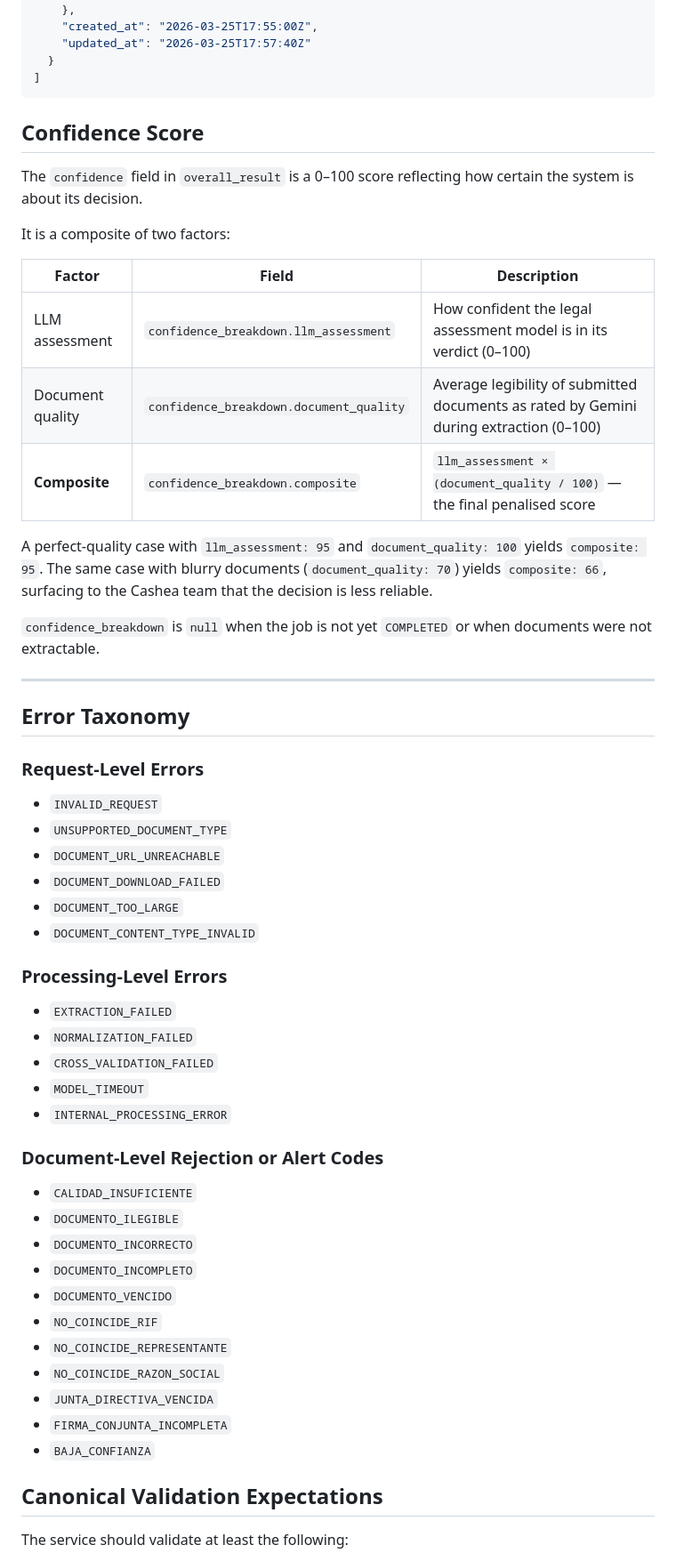
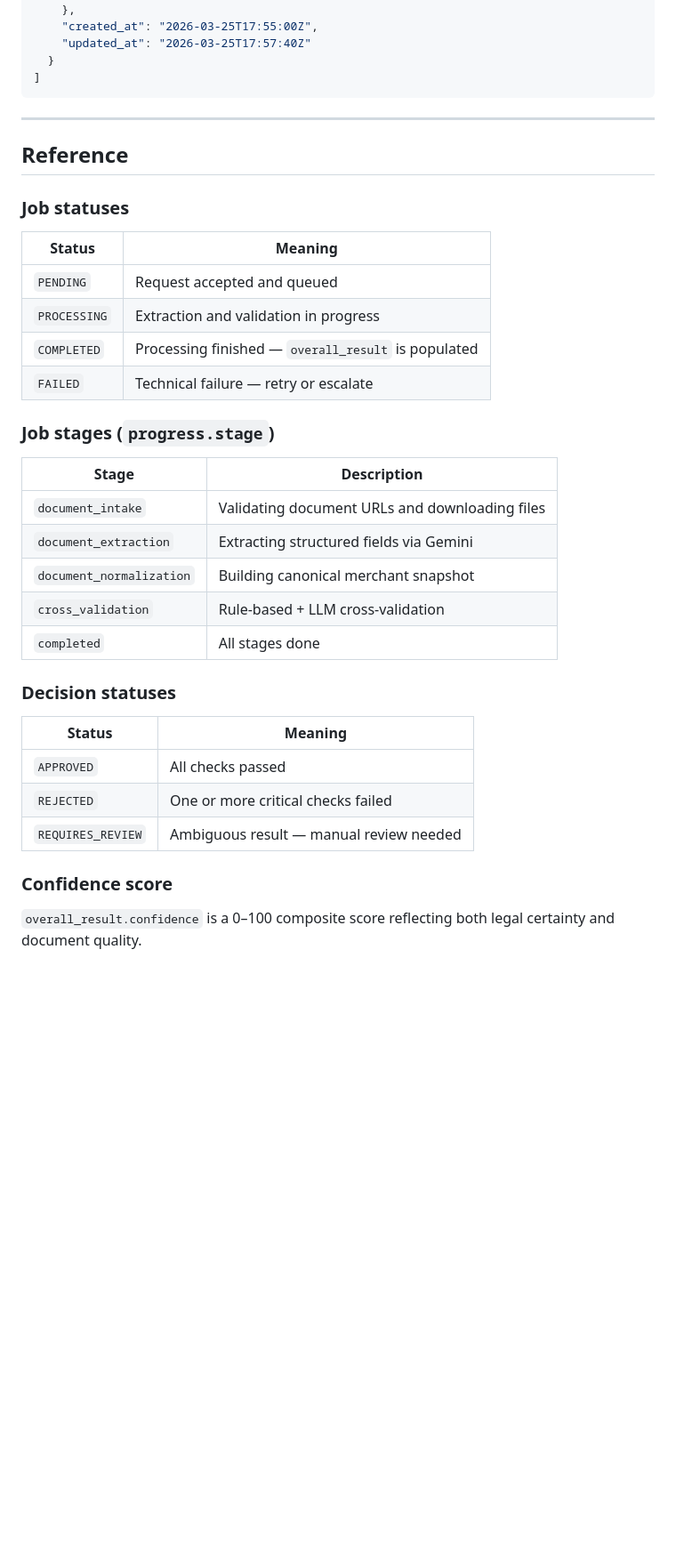
Before and after one commit to victor-cashea-pathpilot/onboarding-aliados-document-validator, a Markdown page: docs/API_Spec_v2.md, the part around one of its changes. Shown at 89% size. Drawn GitHub-style; blank space fills up the shorter version.

````diff
--- a/docs/API_Spec_v2.md
+++ b/docs/API_Spec_v2.md
@@ -264,58 +322,38 @@ Internal or future external use:
 ]
 ```
 
-## Confidence Score
-
-The `confidence` field in `overall_result` is a 0–100 score reflecting how certain the system is about its decision.
-
-It is a composite of two factors:
-
-| Factor | Field | Description |
-|---|---|---|
-| LLM assessment | `confidence_breakdown.llm_assessment` | How confident the legal assessment model is in its verdict (0–100) |
-| Document quality | `confidence_breakdown.document_quality` | Average legibility of submitted documents as rated by Gemini during extraction (0–100) |
-| **Composite** | `confidence_breakdown.composite` | `llm_assessment × (document_quality / 100)` — the final penalised score |
-
-A perfect-quality case with `llm_assessment: 95` and `document_quality: 100` yields `composite: 95`. The same case with blurry documents (`document_quality: 70`) yields `composite: 66`, surfacing to the Cashea team that the decision is less reliable.
-
-`confidence_breakdown` is `null` when the job is not yet `COMPLETED` or when documents were not extractable.
-
 ---
 
-## Error Taxonomy
+## Reference
 
-### Request-Level Errors
+### Job statuses
 
-- `INVALID_REQUEST`
-- `UNSUPPORTED_DOCUMENT_TYPE`
-- `DOCUMENT_URL_UNREACHABLE`
-- `DOCUMENT_DOWNLOAD_FAILED`
-- `DOCUMENT_TOO_LARGE`
-- `DOCUMENT_CONTENT_TYPE_INVALID`
+| Status | Meaning |
+|---|---|
+| `PENDING` | Request accepted and queued |
+| `PROCESSING` | Extraction and validation in progress |
+| `COMPLETED` | Processing finished — `overall_result` is populated |
+| `FAILED` | Technical failure — retry or escalate |
 
-### Processing-Level Errors
+### Job stages (`progress.stage`)
 
-- `EXTRACTION_FAILED`
-- `NORMALIZATION_FAILED`
-- `CROSS_VALIDATION_FAILED`
-- `MODEL_TIMEOUT`
-- `INTERNAL_PROCESSING_ERROR`
+| Stage | Description |
+|---|---|
+| `document_intake` | Validating document URLs and downloading files |
+| `document_extraction` | Extracting structured fields via Gemini |
+| `document_normalization` | Building canonical merchant snapshot |
+| `cross_validation` | Rule-based + LLM cross-validation |
+| `completed` | All stages done |
 
-### Document-Level Rejection or Alert Codes
+### Decision statuses
 
-- `CALIDAD_INSUFICIENTE`
-- `DOCUMENTO_ILEGIBLE`
-- `DOCUMENTO_INCORRECTO`
-- `DOCUMENTO_INCOMPLETO`
-- `DOCUMENTO_VENCIDO`
-- `NO_COINCIDE_RIF`
-- `NO_COINCIDE_REPRESENTANTE`
-- `NO_COINCIDE_RAZON_SOCIAL`
-- `JUNTA_DIRECTIVA_VENCIDA`
-- `FIRMA_CONJUNTA_INCOMPLETA`
-- `BAJA_CONFIANZA`
+| Status | Meaning |
+|---|---|
+| `APPROVED` | All checks passed |
+| `REJECTED` | One or more critical checks failed |
+| `REQUIRES_REVIEW` | Ambiguous result — manual review needed |
 
-## Canonical Validation Expectations
+### Confidence score
 
-The service should validate at least the following:
+`overall_result.confidence` is a 0–100 composite score reflecting both legal certainty and document quality.
 
````
Also changed, not shown: other parts of docs/API_Spec_v2.md (+265 -180 lines).
